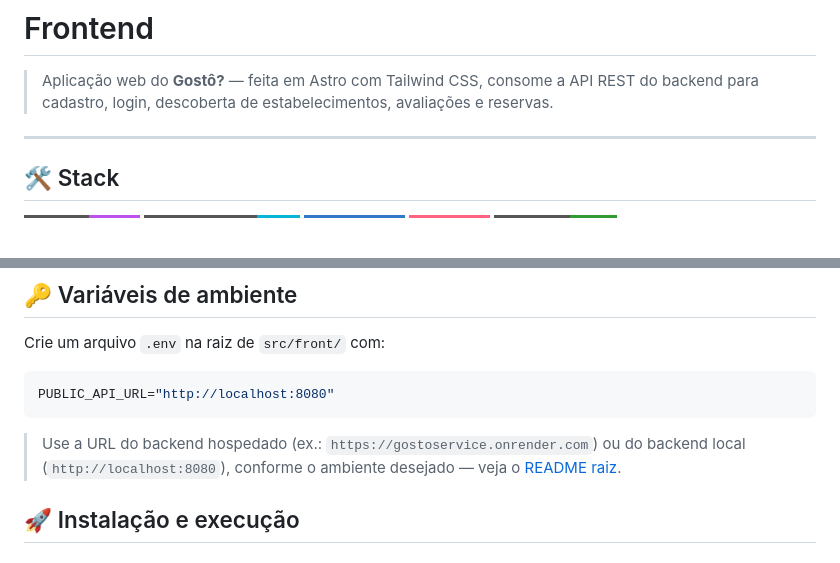
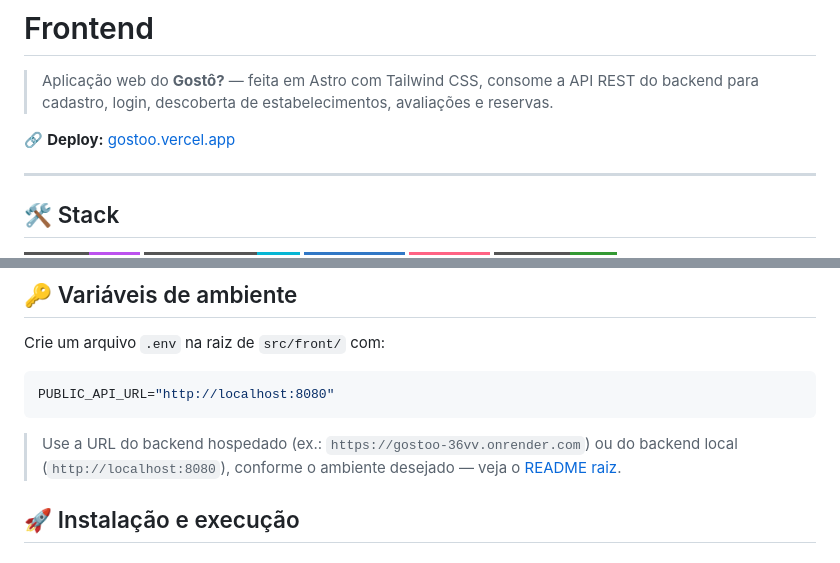
Before and after one commit to marcosffp/Gostoo, a Markdown page: src/front/README.md, 2 parts joined by grey strips. Drawn GitHub-style; badges without logos; blank space fills up the shorter version.

````diff
--- a/src/front/README.md
+++ b/src/front/README.md
@@ -3,6 +3,8 @@
 # Frontend
 
 > Aplicação web do **Gostô?** — feita em Astro com Tailwind CSS, consome a API REST do backend para cadastro, login, descoberta de estabelecimentos, avaliações e reservas.
+
+🔗 **Deploy:** [gostoo.vercel.app](https://gostoo.vercel.app)
 
 ---
 
@@ -73,7 +75,7 @@ Crie um arquivo `.env` na raiz de `src/front/` com:
 PUBLIC_API_URL="http://localhost:8080"
 ```
 
-> Use a URL do backend hospedado (ex.: `https://gostoservice.onrender.com`) ou do backend local (`http://localhost:8080`), conforme o ambiente desejado — veja o [README raiz](../../README.md#-instalação-e-execução).
+> Use a URL do backend hospedado (ex.: `https://gostoo-36vv.onrender.com`) ou do backend local (`http://localhost:8080`), conforme o ambiente desejado — veja o [README raiz](../../README.md#-instalação-e-execução).
 
 ## 🚀 Instalação e execução
 
````
Also changed, not shown: README.md (+3 -1 lines), src/back/README.md (+2 -0 lines).
